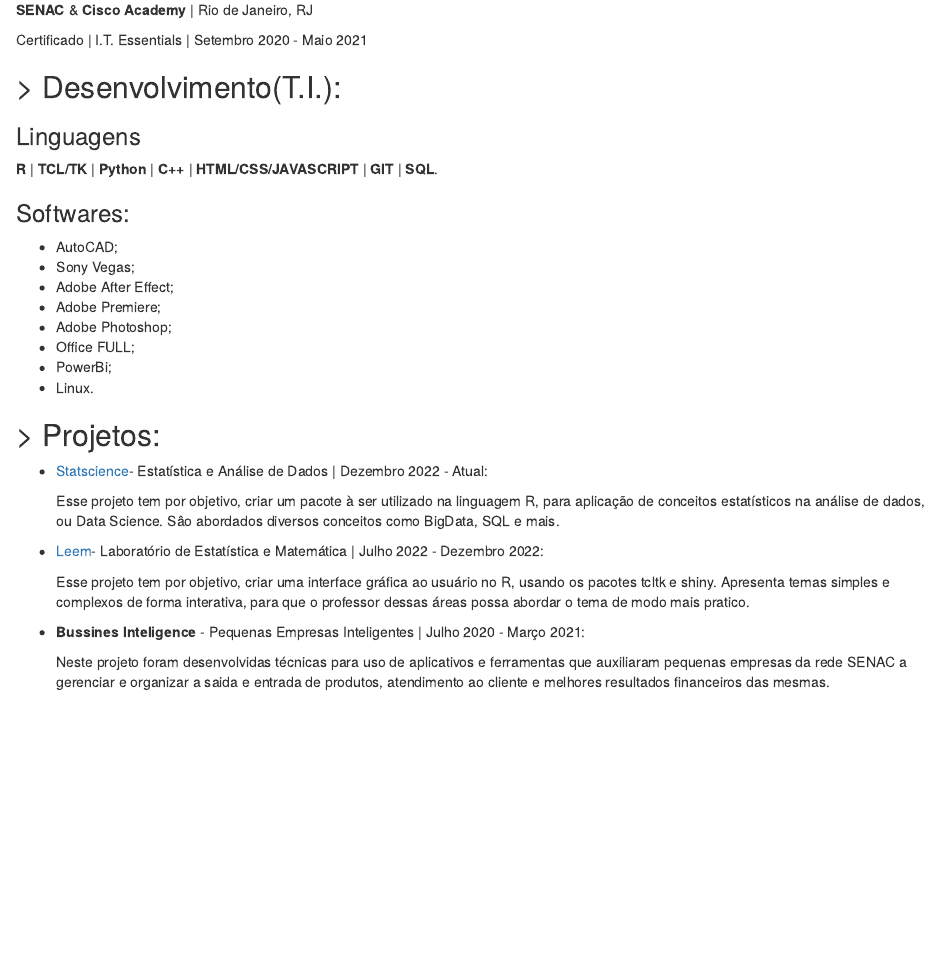
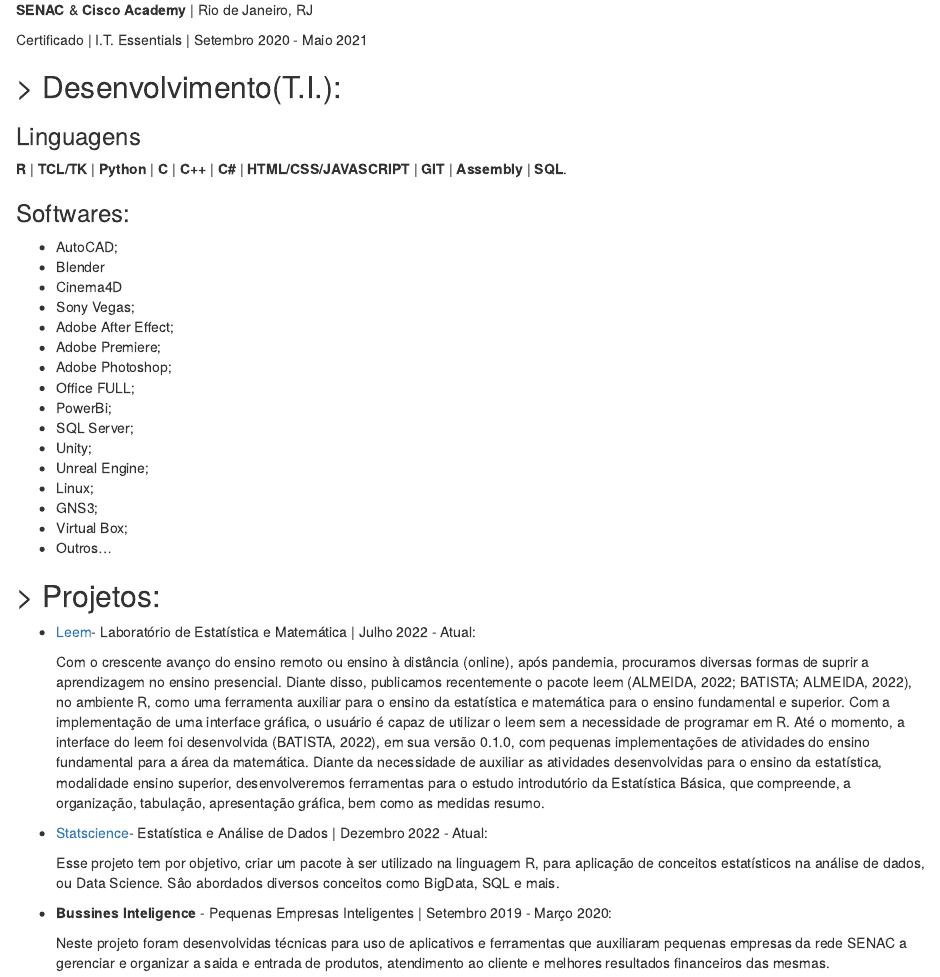
Before and after one commit to andrebzf/andrebzf.github.io, an R Markdown document (index.Rmd): the page in a window 1100 px wide, from 420 px down. Rendered offline with R 4.5, knitr and Pandoc, with nearby package versions; drawn as R Markdown's standard HTML page in place of the format the file asks for.

Commit message:
Update 2023.

```diff
--- a/index.Rmd
+++ b/index.Rmd
@@ -38,30 +38,40 @@ Certificado \| I.T. Essentials \| Setembro 2020 - Maio 2021
 ## > Desenvolvimento(T.I.):
 
 ### Linguagens
-**R** | **TCL/TK** | **Python** | **C++** | **HTML/CSS/JAVASCRIPT** | **GIT** | **SQL**.
+**R** | **TCL/TK** | **Python** | **C** | **C++** | **C#** | **HTML/CSS/JAVASCRIPT** | **GIT** | **Assembly** | **SQL**.
 
 ### Softwares:
 - AutoCAD;
+- Blender
+- Cinema4D
 - Sony Vegas;
 - Adobe After Effect;
 - Adobe Premiere;
 - Adobe Photoshop;
 - Office FULL;
 - PowerBi;
-- Linux.
+- SQL Server;
+- Unity;
+- Unreal Engine;
+- Linux;
+- GNS3;
+- Virtual Box;
+- Outros...
 
 ## > Projetos:
+
+
+- <p><a href = "https://github.com/andrebzf/leem">Leem</a>- Laboratório de Estatística e Matemática | Julho 2022 - Atual:
+</p>
+Com o crescente avanço do ensino remoto ou ensino à distância (online), após pandemia, procuramos diversas formas de suprir a aprendizagem no ensino presencial. Diante disso, publicamos recentemente o pacote leem (ALMEIDA, 2022; BATISTA; ALMEIDA, 2022), no ambiente R, como uma ferramenta auxiliar para o ensino da estatística e matemática para o ensino fundamental e superior. Com a implementação de uma interface gráfica, o usuário é capaz de utilizar o leem sem a necessidade de programar em R. Até o momento, a interface do leem foi desenvolvida (BATISTA, 2022), em sua versão 0.1.0, com pequenas implementações de atividades do ensino fundamental para a área da matemática. Diante da necessidade de auxiliar as atividades desenvolvidas para o ensino da estatística, modalidade ensino superior, desenvolveremos ferramentas para o estudo introdutório da Estatística Básica, que compreende, a organização, tabulação, apresentação gráfica, bem como as medidas resumo.
 
 
 - <p><a href = "https://github.com/andrebzf/statscience">Statscience</a>- Estatística e Análise de Dados | Dezembro 2022 - Atual:
 </p>
 Esse projeto tem por objetivo, criar um pacote à ser utilizado na linguagem R, para aplicação de conceitos estatísticos na análise de dados, ou Data Science. Sâo abordados diversos conceitos como BigData, SQL e mais.
 
-- <p><a href = "https://github.com/andrebzf/leem">Leem</a>- Laboratório de Estatística e Matemática | Julho 2022 - Dezembro 2022:
-</p>
-Esse projeto tem por objetivo, criar uma interface gráfica ao usuário no R, usando os pacotes tcltk e shiny. Apresenta temas simples e complexos de forma interativa, para que o professor dessas áreas possa abordar o tema de modo mais pratico.
 
-- <p>**Bussines Inteligence** - Pequenas Empresas Inteligentes | Julho 2020 - Março 2021:</p>
+- <p>**Bussines Inteligence** - Pequenas Empresas Inteligentes | Setembro 2019 - Março 2020:</p>
 Neste projeto foram desenvolvidas técnicas para uso de aplicativos e ferramentas que auxiliaram pequenas empresas da rede SENAC a gerenciar e organizar a saida e entrada de produtos, atendimento ao cliente e melhores resultados financeiros das mesmas.
 
 Continua em breve...
```
Also changed, not shown: index.html.
